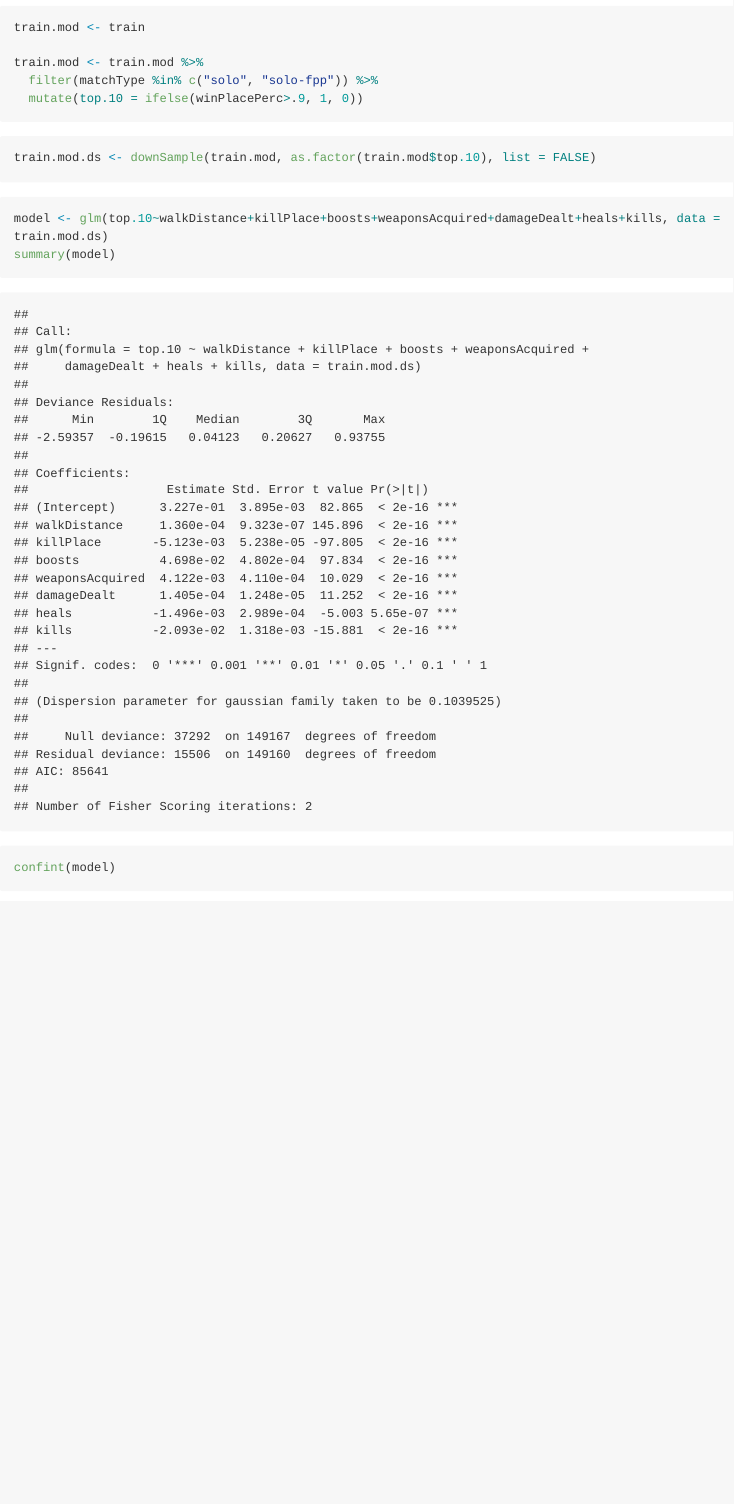
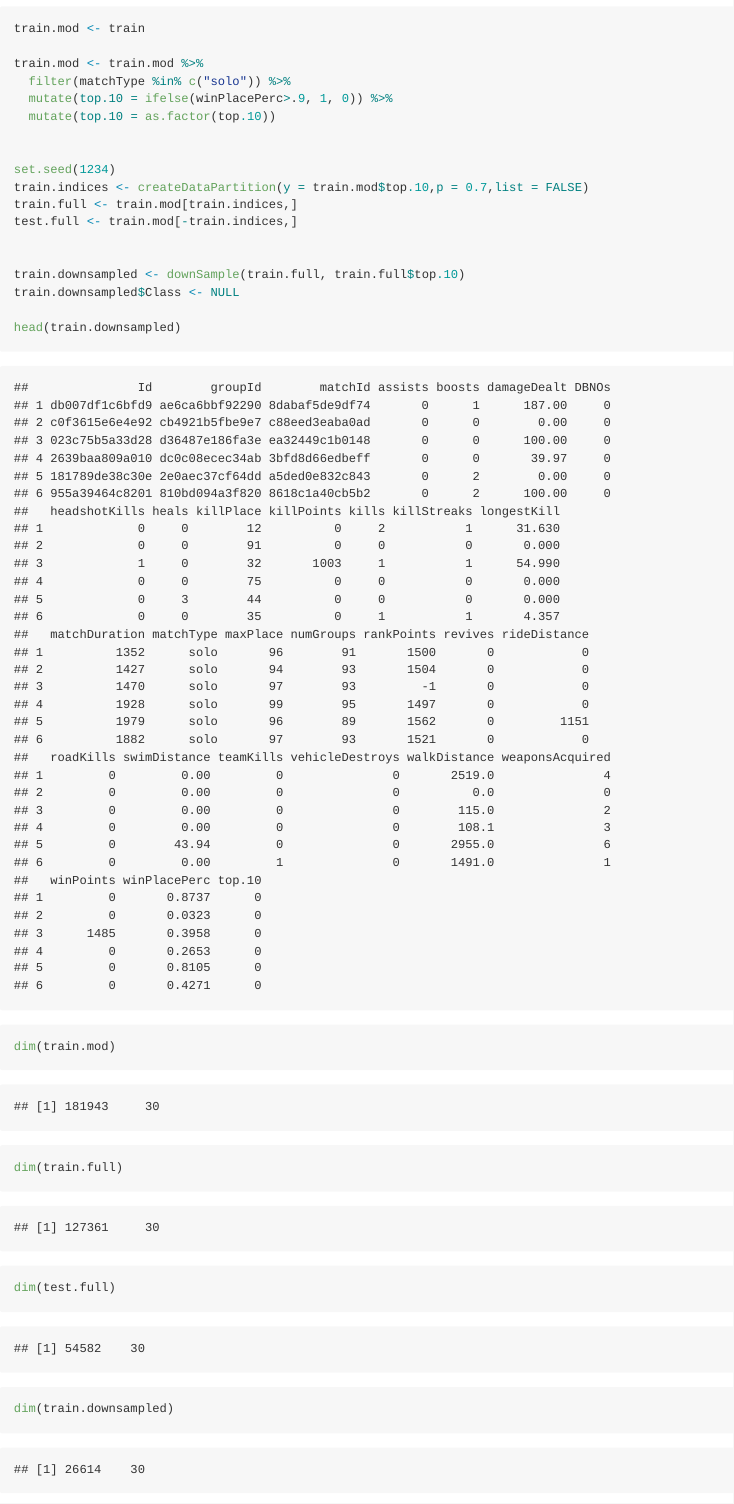
Before and after one commit to RobinsonCW/PUBGFinishPlacementAnalysis, an R Markdown document (src/exploratory_data_analysis/chance/R/Exploratory_Data_Analysis.Rmd): the page in a window 1100 px wide, from 11930 px down before the commit and from 2230 px down after it, so that both start at the same text. The pictures show the output file src/exploratory_data_analysis/chance/R/Exploratory_Data_Analysis.md that the author committed with the source, drawn offline in the style of GitHub; long lines of code are wrapped.

Commit message:
add train and test split criteria

````diff
--- a/src/exploratory_data_analysis/chance/R/Exploratory_Data_Analysis.Rmd
+++ b/src/exploratory_data_analysis/chance/R/Exploratory_Data_Analysis.Rmd
@@ -38,0 +43,23 @@ test <- read.csv("../../../../data/test_V2.csv", stringsAsFactors=FALSE)
+train.mod <- train
+
+train.mod <- train.mod %>%
+  filter(matchType %in% c("solo")) %>%
+  mutate(top.10 = ifelse(winPlacePerc>.9, 1, 0)) %>%
+  mutate(top.10 = as.factor(top.10))
+
+
+set.seed(1234)
+train.indices <- createDataPartition(y = train.mod$top.10,p = 0.7,list = FALSE)
+train.full <- train.mod[train.indices,]
+test.full <- train.mod[-train.indices,]
+
+
+train.downsampled <- downSample(train.full, train.full$top.10)
+train.downsampled$Class <- NULL
+
+head(train.downsampled)
+
+dim(train.mod)
+dim(train.full)
+dim(test.full)
+dim(train.downsampled)
@@ -236,23 +270,4 @@ data.frame(quantDataModel[order(-quantDataModel$cor),])
-train.mod <- train
-
-train.mod <- train.mod %>%
-  filter(matchType %in% c("solo", "solo-fpp")) %>%
-  mutate(top.10 = ifelse(winPlacePerc>.9, 1, 0))
-
-
-```
-
-
-
-```{r train-downsampled}
-
-train.mod.ds <- downSample(train.mod, as.factor(train.mod$top.10), list = FALSE)
-
-```
-
-
 
 
 ```{r train.mod.ds-logistic.regression-model}
 
-model <- glm(top.10~walkDistance+killPlace+boosts+weaponsAcquired+damageDealt+heals+kills, data = train.mod.ds)
@@ -259,2 +286 @@ model <- glm(top.10~walkDistance+killPlace+boosts+weaponsAcquired+damageDealt+he
 summary(model)
-confint(model)
````
Also changed, not shown: src/exploratory_data_analysis/chance/R/Exploratory_Data_Analysis.md, src/exploratory_data_analysis/chance/R/Exploratory_Data_Analysis_files/figure-gfm/unnamed-chunk-2-1.png (added), src/exploratory_data_analysis/chance/R/Exploratory_Data_Analysis_files/figure-gfm/unnamed-chunk-4-1.png (added), src/exploratory_data_analysis/chance/R/Exploratory_Data_Analysis.Rmd (33 more changed lines).
